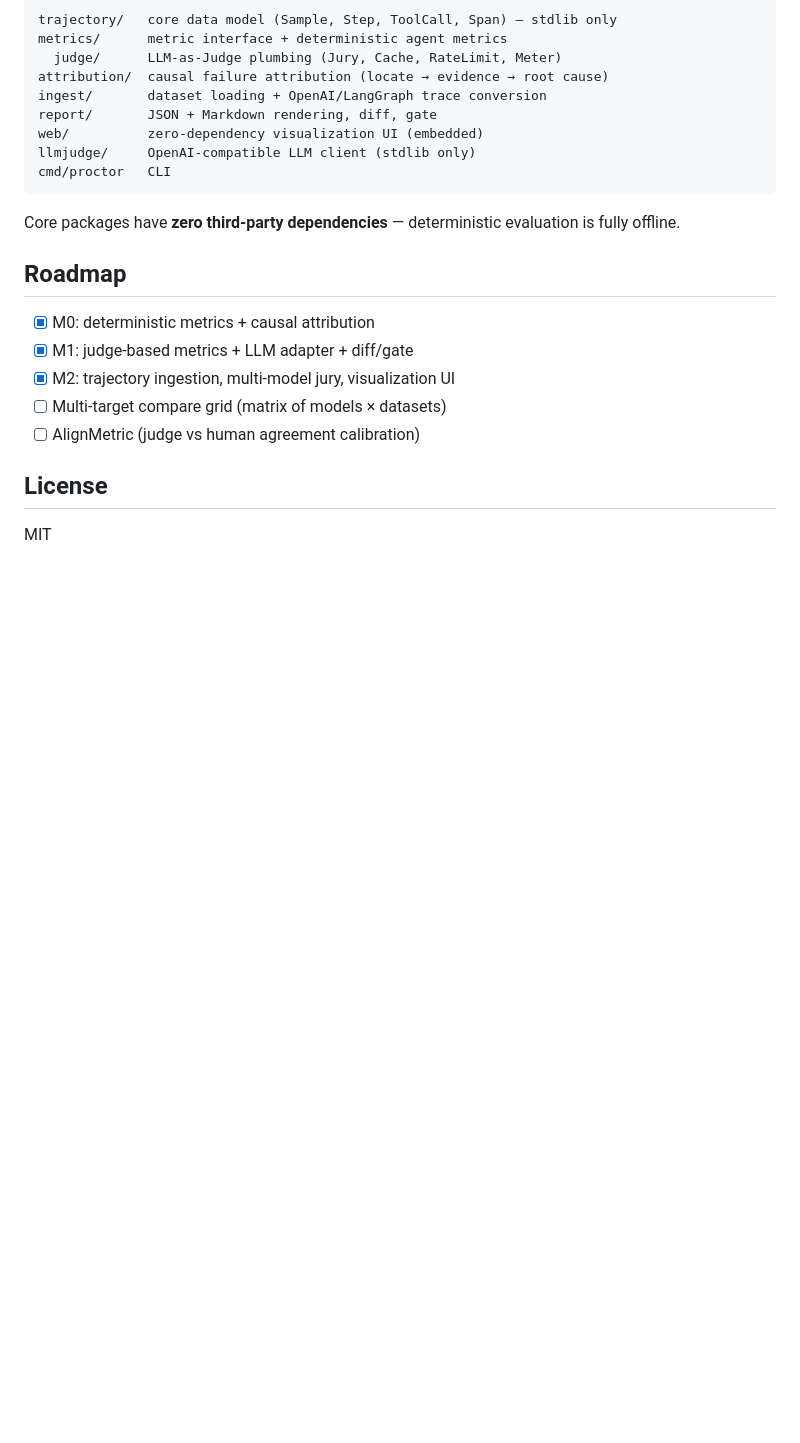
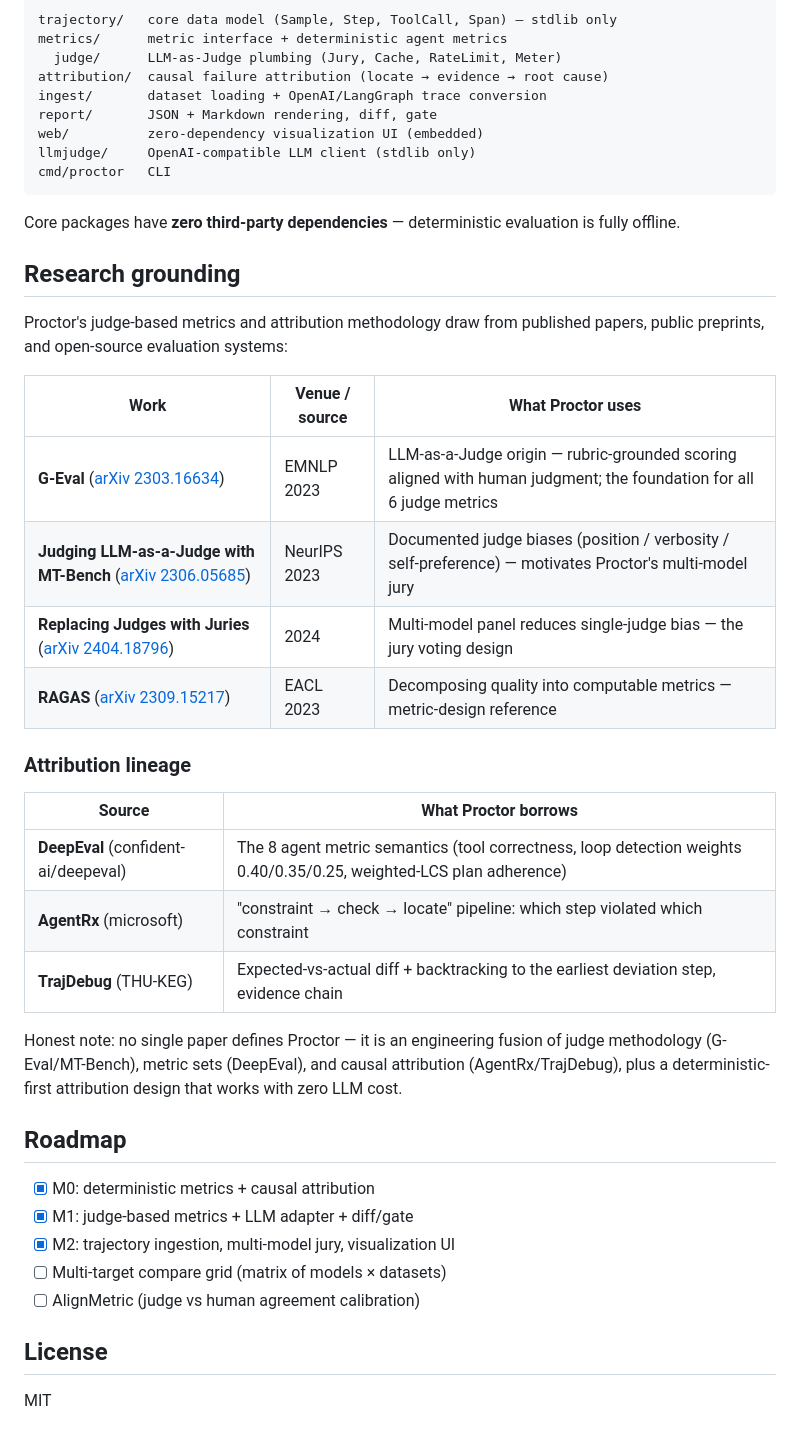
Before and after one commit to sscodeai/proctor, a Markdown page: README.md, the part around the change. GitHub-like rendering; blank space fills up the shorter version.

Commit message:
docs: refine Proctor research grounding

```diff
--- a/README.md
+++ b/README.md
@@ -152,6 +152,27 @@ cmd/proctor   CLI
 
 Core packages have **zero third-party dependencies** — deterministic evaluation is fully offline.
 
+## Research grounding
+
+Proctor's judge-based metrics and attribution methodology draw from published papers, public preprints, and open-source evaluation systems:
+
+| Work | Venue / source | What Proctor uses |
+|---|---|---|
+| **G-Eval** ([arXiv 2303.16634](https://arxiv.org/abs/2303.16634)) | EMNLP 2023 | LLM-as-a-Judge origin — rubric-grounded scoring aligned with human judgment; the foundation for all 6 judge metrics |
+| **Judging LLM-as-a-Judge with MT-Bench** ([arXiv 2306.05685](https://arxiv.org/abs/2306.05685)) | NeurIPS 2023 | Documented judge biases (position / verbosity / self-preference) — motivates Proctor's multi-model jury |
+| **Replacing Judges with Juries** ([arXiv 2404.18796](https://arxiv.org/abs/2404.18796)) | 2024 | Multi-model panel reduces single-judge bias — the jury voting design |
+| **RAGAS** ([arXiv 2309.15217](https://arxiv.org/abs/2309.15217)) | EACL 2023 | Decomposing quality into computable metrics — metric-design reference |
+
+### Attribution lineage
+
+| Source | What Proctor borrows |
+|---|---|
+| **DeepEval** (confident-ai/deepeval) | The 8 agent metric semantics (tool correctness, loop detection weights 0.40/0.35/0.25, weighted-LCS plan adherence) |
+| **AgentRx** (microsoft) | "constraint → check → locate" pipeline: which step violated which constraint |
+| **TrajDebug** (THU-KEG) | Expected-vs-actual diff + backtracking to the earliest deviation step, evidence chain |
+
+Honest note: no single paper defines Proctor — it is an engineering fusion of judge methodology (G-Eval/MT-Bench), metric sets (DeepEval), and causal attribution (AgentRx/TrajDebug), plus a deterministic-first attribution design that works with zero LLM cost.
+
 ## Roadmap
 
 - [x] M0: deterministic metrics + causal attribution
```
